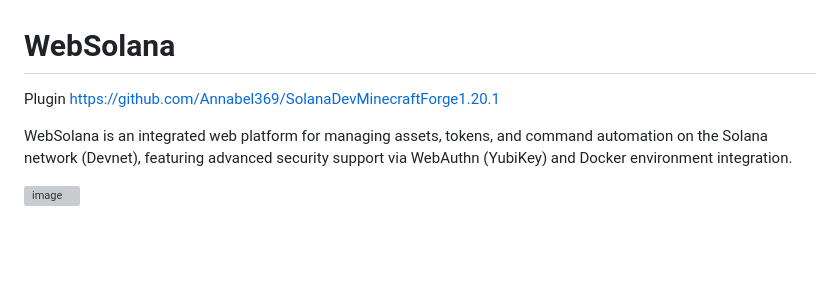
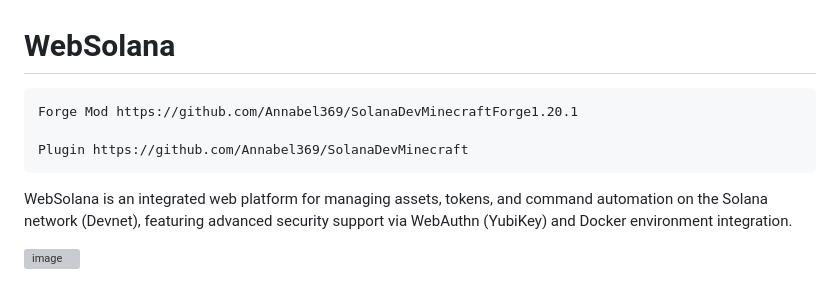
Before and after one commit to Annabel369/WebSolana, a Markdown page: README.md, the part around the change. Drawn GitHub-style; blank space fills up the shorter version; grey boxes are pictures that could not be loaded.

```diff
--- a/README.md
+++ b/README.md
@@ -1,6 +1,8 @@
 # WebSolana
 
-Plugin https://github.com/Annabel369/SolanaDevMinecraftForge1.20.1
+    Forge Mod https://github.com/Annabel369/SolanaDevMinecraftForge1.20.1
+
+    Plugin https://github.com/Annabel369/SolanaDevMinecraft
 
 WebSolana is an integrated web platform for managing assets, tokens, and command automation on the Solana network (Devnet), featuring advanced security support via WebAuthn (YubiKey) and Docker environment integration.
 
```
